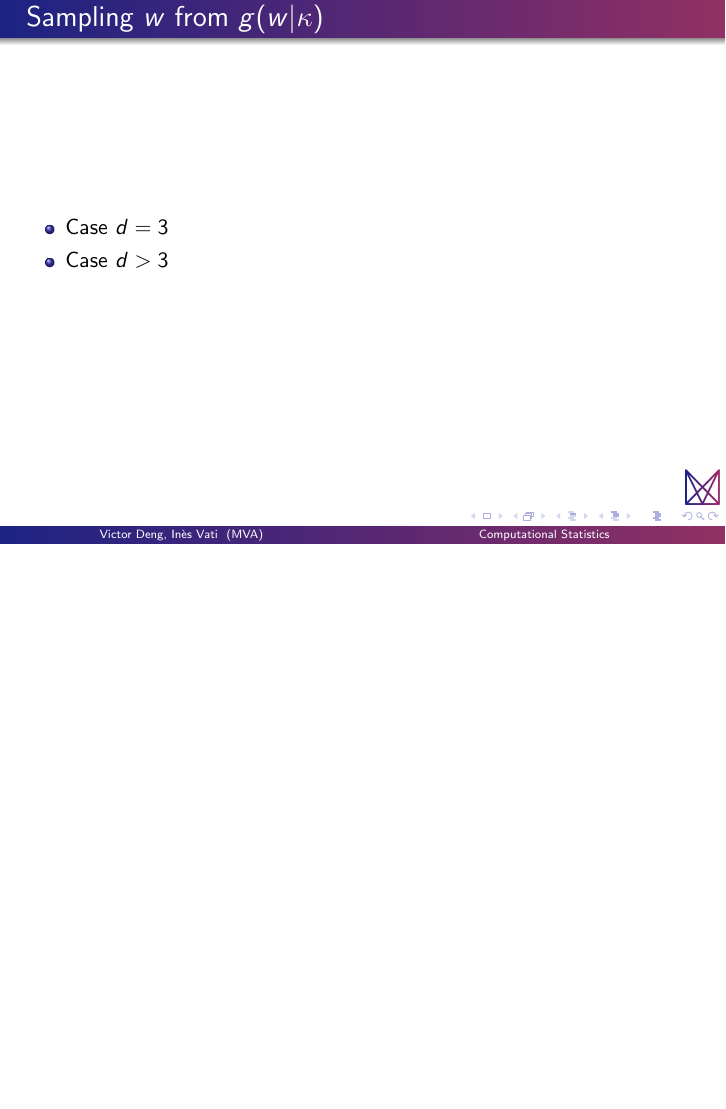
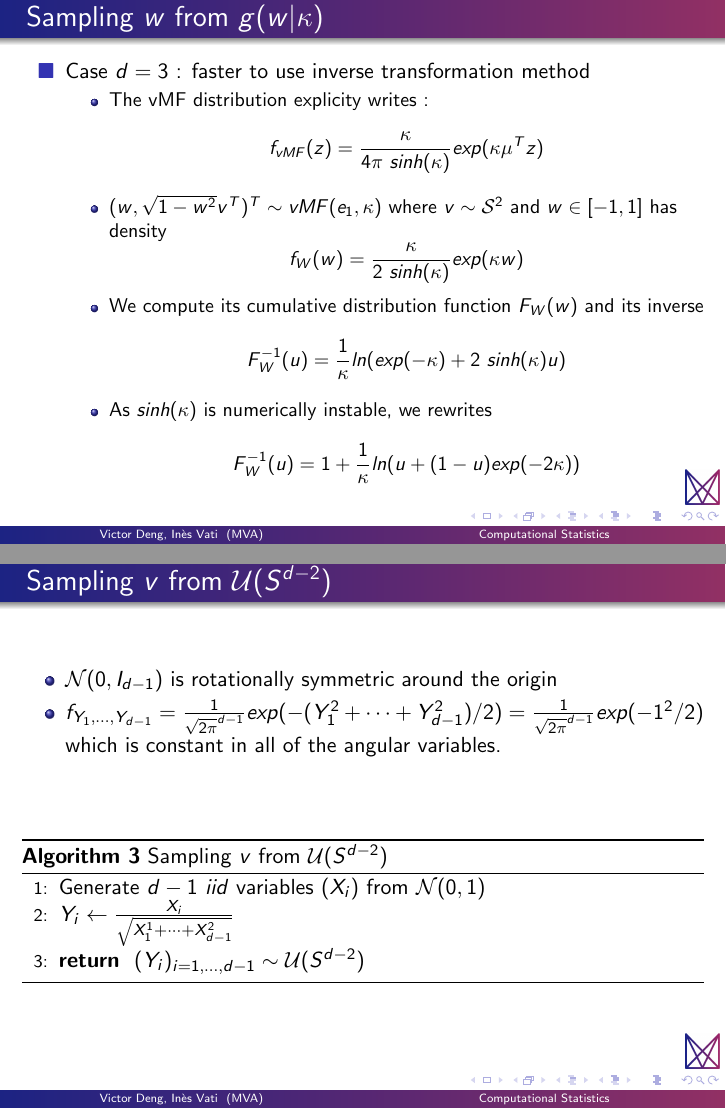
Before and after one commit to vdng9338/projet-compstats-2023, LaTeX slides (Slides/main.tex, which reads Slides/content/1sampling.tex): page 10 of 22 before the commit and pages 11 and 13 of 24 after it, the two joined at a grey line, the shorter picture padded with empty space. Compiled offline with pdfLaTeX.

Commit message:
sampling slides

```diff
--- a/Slides/content/1sampling.tex
+++ b/Slides/content/1sampling.tex
@@ -40,5 +40,3 @@
 
 \begin{frame}{Sampling $w$ from $g(w|\kappa)$}
   \begin{itemize}
-    \item Case $d=3$
-    \item Case $d>3$
@@ -45,10 +56,35 @@
+\begin{frame}{Sampling $w$ from $g(w|\kappa)$}
+  \begin{itemize}
+    \item[$\blacksquare$] Case $d=3$ : faster to use inverse transformation method
+    \begin{itemize}
+      \item The vMF distribution explicity writes : $$ f_{vMF}(z) = \frac{\kappa}{4\pi\ sinh(\kappa)} exp(\kappa\mu^T z)  $$
+      \item $(w, \sqrt{1 - w^2}v^T)^T \sim vMF(e_1, \kappa)$ where $v \sim \mathcal{S}^2$ and $w\in [-1, 1]$ has density $$ f_{W}(w) = \frac{\kappa}{2\ sinh(\kappa)} exp(\kappa w) $$
+      \item We compute its cumulative distribution function $F_W(w)$ and its inverse  $$ F^{-1}_W (u) = \frac{1}{\kappa} ln(exp(-\kappa) + 2\ sinh(\kappa)u ) $$
+      \item As $ sinh(\kappa) $ is numerically instable, we rewrites $$ F_W^{-1}(u) = 1 + \frac{1}{\kappa} ln(u + (1-u)exp(-2\kappa)) $$
+    \end{itemize}
   \end{itemize}
 \end{frame}
 
-\begin{frame}{Sampling $w$ from $g(w|\kappa)$}
+\begin{frame}{Sampling $v$ from $\mathcal{U}(S^{d-2})$}
   \centering
   \includegraphics[width=\textwidth]{figures/illustration_sampling_3.png}
   \textcolor{blue}{Sample $v \in \mathbb{R}^{d-1} \sim \mathcal{U}(S^{d-2})$}
+\end{frame}
+
+\begin{frame}{Sampling $v$ from $\mathcal{U}(S^{d-2})$}
+  \begin{itemize}
+    \item $\mathcal{N}(0, I_{d-1})$ is rotationally symmetric around the origin
+    \item $f_{Y_1, \dots, Y_{d-1}} = \frac{1}{\sqrt{2\pi}^{d-1}} exp(- (Y_1^2 + \dots + Y_{d-1}^2)/2) = \frac{1}{\sqrt{2\pi}^{d-1}}exp(-1^2/2) $ which is constant in all of the angular variables.
+  \end{itemize}
+  \vfill
+  \begin{algorithm}[H]
+    \caption{Sampling $v$ from $\mathcal{U}(S^{d-2})$}
+  \begin{algorithmic}[1]
+    \STATE Generate $d-1$ \textit{iid} variables $(X_i)$ from $\mathcal{N}(0, 1)$
+    \STATE $Y_i \gets \frac{X_i}{\sqrt{X_1^1 + \dots + X_{d-1}^2}}$
+    \RETURN $(Y_i)_{i=1, \dots, d-1} \sim \mathcal{U}(S^{d-2})$
+  \end{algorithmic}
+  \end{algorithm}
 \end{frame}
 
 \begin{frame}{Sampling $z$ from $q(z|e_1, \kappa)$}
```
Also changed, not shown: Slides/references.bib (+8 -0 lines), Slides/figures/sampling_meth_illustration.png (added), Slides/main.pdf, Slides/content/1sampling.tex (26 more changed lines).
